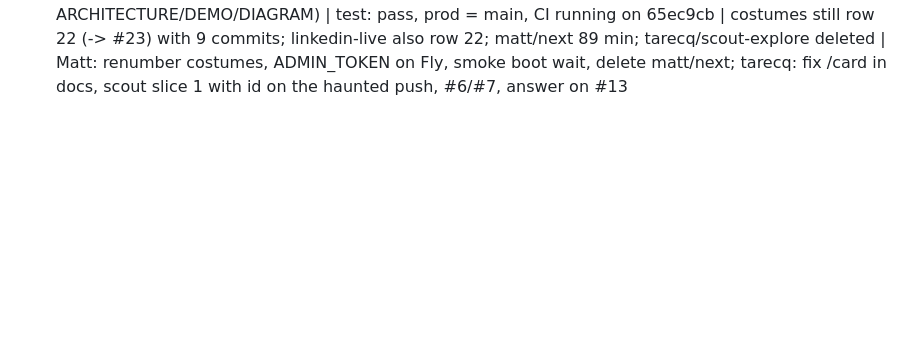
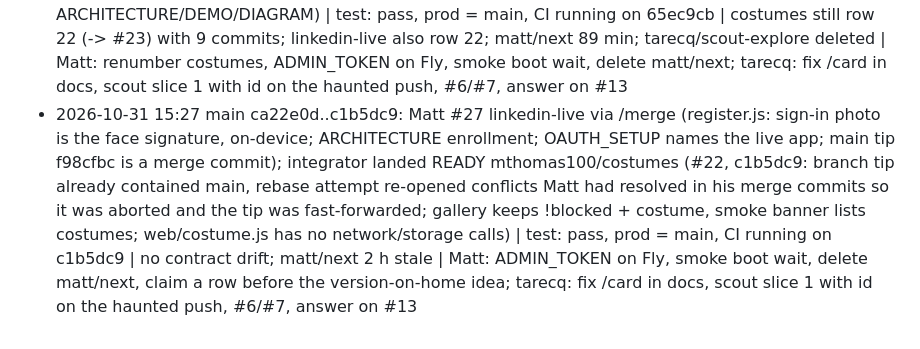
Before and after one commit to chaltenio/aura, a Markdown page: docs/INTEGRATION_LOG.md, the part around the change. Drawn GitHub-style; blank space fills up the shorter version.

Commit message:
integrator: 15:27 digest
Co-Authored-By: Claude Fable 5.1 <noreply@anthropic.com>

```diff
--- a/docs/INTEGRATION_LOG.md
+++ b/docs/INTEGRATION_LOG.md
@@ -35,3 +35,4 @@ Format: `- YYYY-MM-DD HH:MM  <new commits since last pass> | test: pass/fail | <
 - 2026-10-31 15:09  merged matt/tooling (9a867ae) | test: pass | none (sync.sh merges main into pushed branches; [COMMIT] hook names the worktree; integrator no-change passes commit nothing; /start claims rows in place)
 - 2026-10-31 15:13  5 new commits f89d45f..a9fafdc: Matt secrets/prod.enc.env LinkedIn (encrypted, checked) + 2 log lines; Chris #21 admin panel (849b782) via the GitHub merge button on PR #4 = merge commit 36c6192, not /merge; integrator landed READY mthomas100/room-scan-note (docs/ROOM_SCAN.md, TODO row 13) as a9fafdc | test: pass on 36c6192 and a9fafdc, CI 294ef4a:queued/ a9fafdc:completed/success , prod = main | admin reviewed: ADMIN_TOKEN gate (503 unset / 401 wrong, timing-safe), no tokens/descriptors to admins, blocked attendees filtered from gallery/haunts, meetupId on haunt events, ws admin_message/admin_status/event_changed in ARCHITECTURE; costumes gallery line now conflicts with admin's blocked filter; costumes row still 22; new claims #25 sound-default, #26 ui-polish (Matt, sequenced) | Chris: next time bus.sh ready or /merge (second button merge); Matt: ADMIN_TOKEN on Fly, renumber costumes + sync, smoke boot wait, delete matt/next; tarecq: fix /card in docs, scout slice 1, delete scout-explore, #6/#7, answer Matt on #13
 - 2026-10-31 15:21  2 new commits 4f45070..65ec9cb: tarecq SHELLED_RUNS run 4 + IDEAS row (294ef4a, reviewed last pass); integrator landed READY mthomas100/sound-default (#25, 65ec9cb: audio unlock on first tap anywhere, vibrate on Android before audio, /me 'Sound on'; ARCHITECTURE/DEMO/DIAGRAM) | test: pass, prod = main, CI running on 65ec9cb | costumes still row 22 (-> #23) with 9 commits; linkedin-live also row 22; matt/next 89 min; tarecq/scout-explore deleted | Matt: renumber costumes, ADMIN_TOKEN on Fly, smoke boot wait, delete matt/next; tarecq: fix /card in docs, scout slice 1 with id on the haunted push, #6/#7, answer on #13
+- 2026-10-31 15:27  main ca22e0d..c1b5dc9: Matt #27 linkedin-live via /merge (register.js: sign-in photo is the face signature, on-device; ARCHITECTURE enrollment; OAUTH_SETUP names the live app; main tip f98cfbc is a merge commit); integrator landed READY mthomas100/costumes (#22, c1b5dc9: branch tip already contained main, rebase attempt re-opened conflicts Matt had resolved in his merge commits so it was aborted and the tip was fast-forwarded; gallery keeps !blocked + costume, smoke banner lists costumes; web/costume.js has no network/storage calls) | test: pass, prod = main, CI running on c1b5dc9 | no contract drift; matt/next 2 h stale | Matt: ADMIN_TOKEN on Fly, smoke boot wait, delete matt/next, claim a row before the version-on-home idea; tarecq: fix /card in docs, scout slice 1 with id on the haunted push, #6/#7, answer on #13
```
Also changed, not shown: TODO.md (+2 -2 lines).
